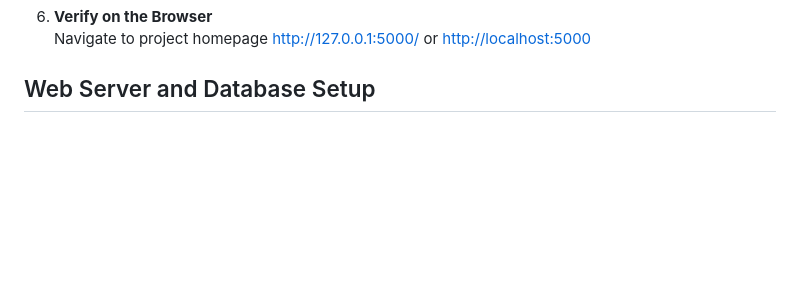
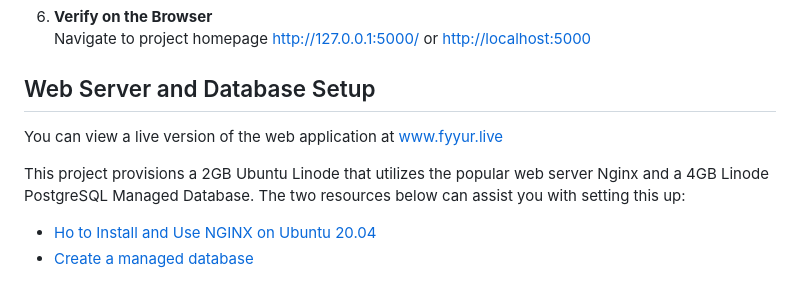
Before and after one commit to RonMercier/Python_Web_Application-Fyyur, a Markdown page: README.md, the part around the change. GitHub-like rendering; blank space fills up the shorter version.

```diff
--- a/README.md
+++ b/README.md
@@ -133,3 +133,10 @@ Navigate to project homepage [http://127.0.0.1:5000/](http://127.0.0.1:5000/) or
 
 
 ## Web Server and Database Setup
+
+You can view a live version of the web application at www.fyyur.live
+
+This project provisions a 2GB Ubuntu Linode that utilizes the popular web server Nginx and a 4GB Linode PostgreSQL Managed Database.  The two resources below can assist you with setting this up:
+
+- [Ho to Install and Use NGINX on Ubuntu 20.04](https://www.linode.com/docs/guides/how-to-install-and-use-nginx-on-ubuntu-20-04/)
+- [Create a managed database](https://techdocs.akamai.com/cloud-computing/docs/create-a-managed-database)
```
